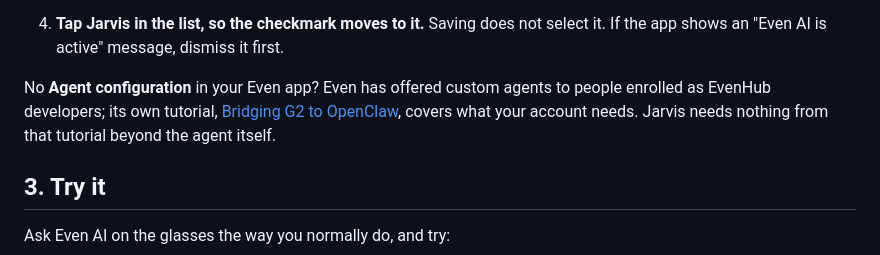
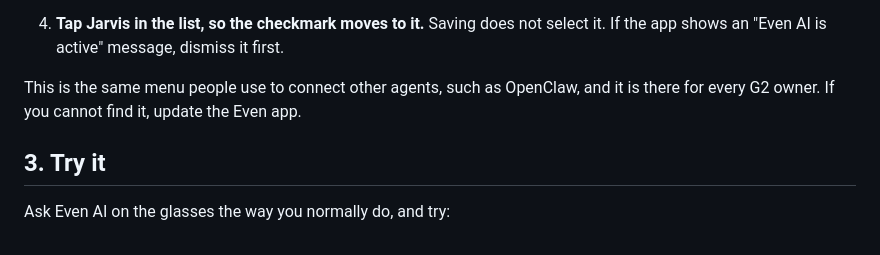
Before and after one commit to kucau0901/jarvis-voice-agent, a Markdown page: docs/even-g2.md, the part around the change. Rendered like a GitHub page.

Commit message:
G2 guide: Agent configuration is there for every G2 owner
Co-Authored-By: Claude Opus 5.5 <noreply@anthropic.com>

```diff
--- a/docs/even-g2.md
+++ b/docs/even-g2.md
@@ -80,11 +80,9 @@ the token has to be pasted into the Even app, and it is 37 characters long.
    select it. If the app shows an "Even AI is active" message, dismiss it
    first.
 
-No **Agent configuration** in your Even app? Even has offered custom agents
-to people enrolled as EvenHub developers; its own tutorial,
-[Bridging G2 to OpenClaw](https://support.evenrealities.com/hc/en-us/articles/16280926743695-Tutorial-Bridging-G2-to-OpenClaw-Bring-Your-Own-Agent),
-covers what your account needs. Jarvis needs nothing from that tutorial beyond
-the agent itself.
+This is the same menu people use to connect other agents, such as OpenClaw,
+and it is there for every G2 owner. If you cannot find it, update the Even
+app.
 
 ## 3. Try it
 
```
